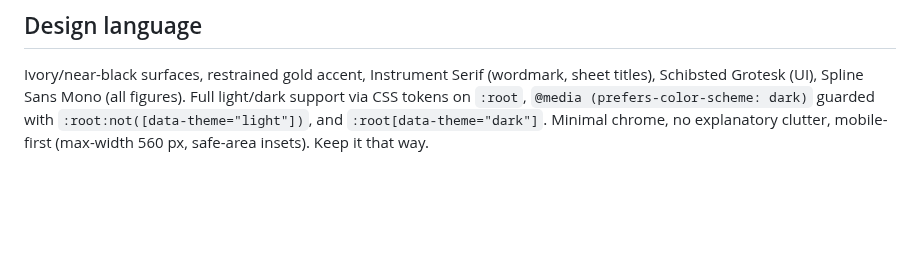
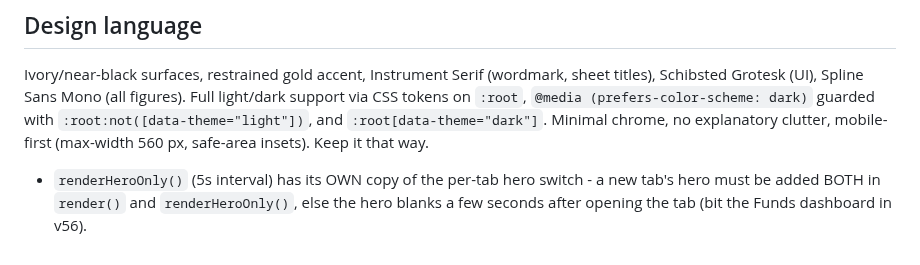
Before and after one commit to ankit-icici/folio, a Markdown page: CLAUDE.md, the part around the change. GitHub-like rendering; blank space fills up the shorter version.

Commit message:
docs: renderHeroOnly per-tab hero gotcha
Co-Authored-By: Claude Opus 5 <noreply@anthropic.com>

```diff
--- a/CLAUDE.md
+++ b/CLAUDE.md
@@ -240,3 +240,5 @@ Schibsted Grotesk (UI), Spline Sans Mono (all figures). Full light/dark support
 on `:root`, `@media (prefers-color-scheme: dark)` guarded with `:root:not([data-theme="light"])`,
 and `:root[data-theme="dark"]`. Minimal chrome, no explanatory clutter, mobile-first (max-width
 560 px, safe-area insets). Keep it that way.
+
+- `renderHeroOnly()` (5s interval) has its OWN copy of the per-tab hero switch - a new tab's hero must be added BOTH in `render()` and `renderHeroOnly()`, else the hero blanks a few seconds after opening the tab (bit the Funds dashboard in v56).
```
